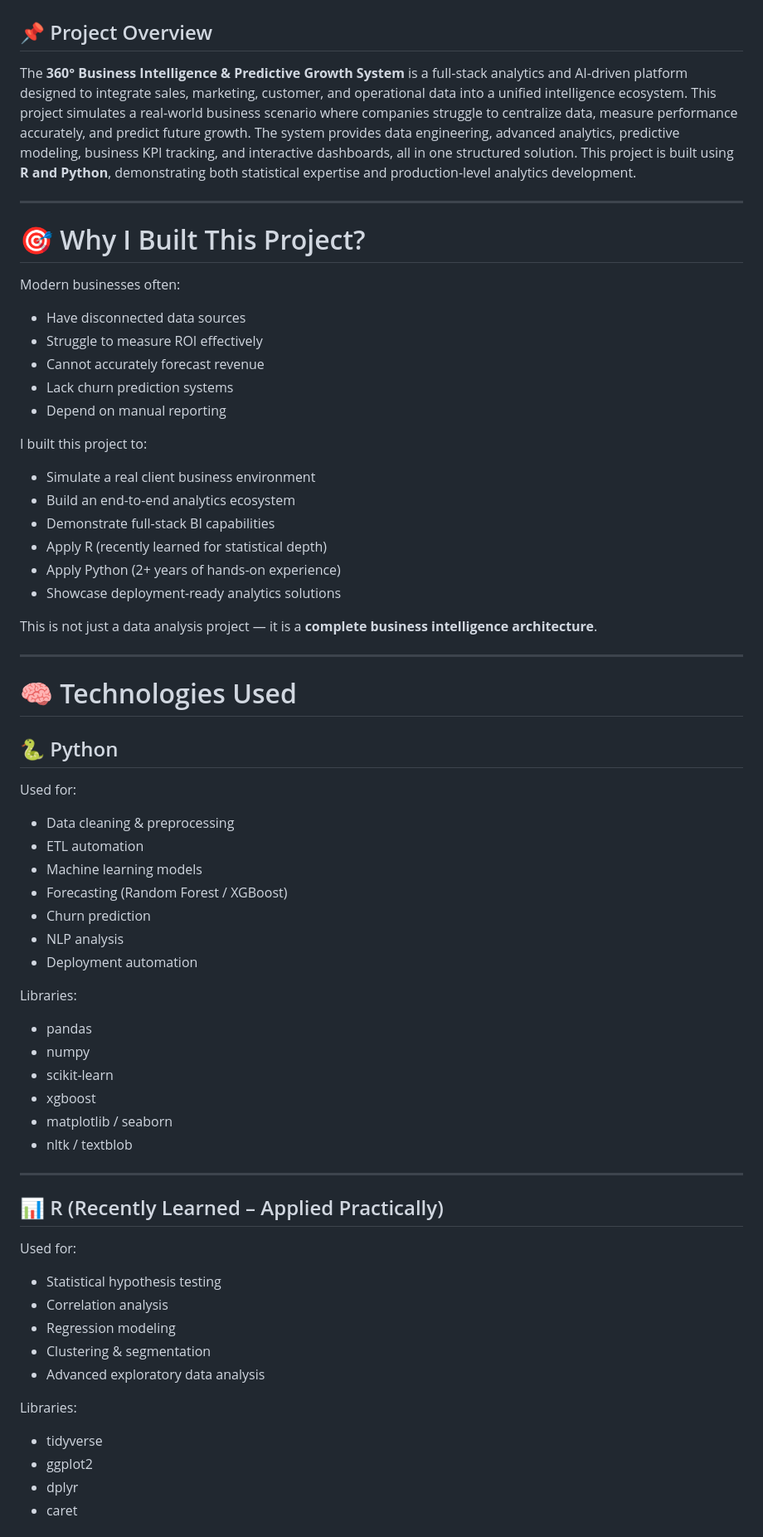
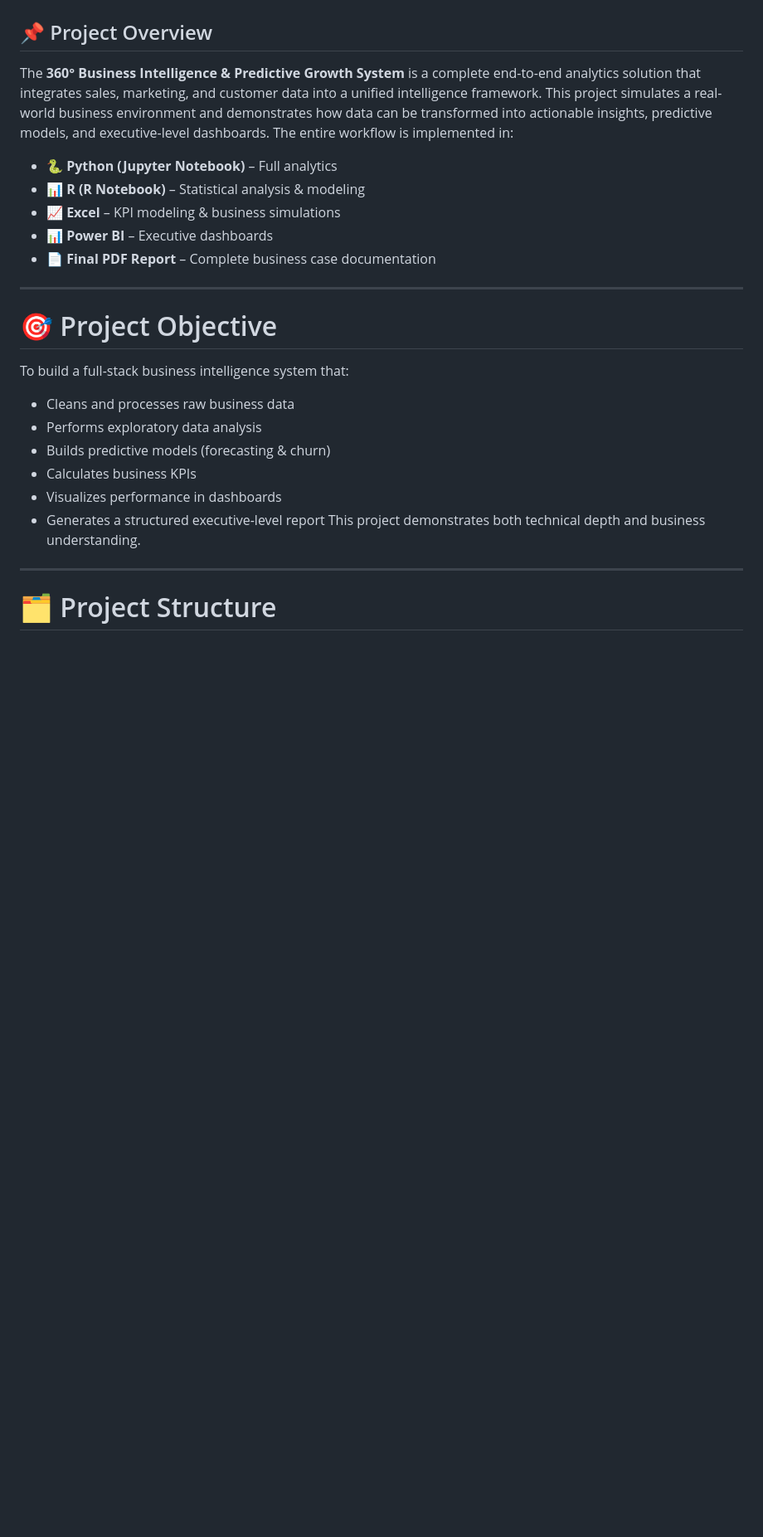
Before and after one commit to manav-data/360-Business-Intelligence-Predictive-Growth-System, a Markdown page: README.md, the part around one of its changes. Shown at 83% size. Drawn GitHub-style; blank space fills up the shorter version.

```diff
--- a/README.md
+++ b/README.md
@@ -2,66 +2,28 @@
 
 ## 📌 Project Overview
 
-The **360° Business Intelligence & Predictive Growth System** is a full-stack analytics and AI-driven platform designed to integrate sales, marketing, customer, and operational data into a unified intelligence ecosystem.
-This project simulates a real-world business scenario where companies struggle to centralize data, measure performance accurately, and predict future growth. The system provides data engineering, advanced analytics, predictive modeling, business KPI tracking, and interactive dashboards, all in one structured solution.
-This project is built using **R and Python**, demonstrating both statistical expertise and production-level analytics development.
+The **360° Business Intelligence & Predictive Growth System** is a complete end-to-end analytics solution that integrates sales, marketing, and customer data into a unified intelligence framework.
+This project simulates a real-world business environment and demonstrates how data can be transformed into actionable insights, predictive models, and executive-level dashboards.
+The entire workflow is implemented in:
+* 🐍 **Python (Jupyter Notebook)** – Full analytics
+* 📊 **R (R Notebook)** – Statistical analysis & modeling
+* 📈 **Excel** – KPI modeling & business simulations
+* 📊 **Power BI** – Executive dashboards
+* 📄 **Final PDF Report** – Complete business case documentation
 
 ---
 
-# 🎯 Why I Built This Project?
-
-Modern businesses often:
-* Have disconnected data sources
-* Struggle to measure ROI effectively
-* Cannot accurately forecast revenue
-* Lack churn prediction systems
-* Depend on manual reporting
-
-I built this project to:
-* Simulate a real client business environment
-* Build an end-to-end analytics ecosystem
-* Demonstrate full-stack BI capabilities
-* Apply R (recently learned for statistical depth)
-* Apply Python (2+ years of hands-on experience)
-* Showcase deployment-ready analytics solutions
-
-This is not just a data analysis project — it is a **complete business intelligence architecture**.
+# 🎯 Project Objective
+To build a full-stack business intelligence system that:
+* Cleans and processes raw business data
+* Performs exploratory data analysis
+* Builds predictive models (forecasting & churn)
+* Calculates business KPIs
+* Visualizes performance in dashboards
+* Generates a structured executive-level report
+This project demonstrates both technical depth and business understanding.
 
 ---
 
-# 🧠 Technologies Used
+# 🗂 Project Structure
 
-## 🐍 Python
-Used for:
-* Data cleaning & preprocessing
-* ETL automation
-* Machine learning models
-* Forecasting (Random Forest / XGBoost)
-* Churn prediction
-* NLP analysis
-* Deployment automation
-
-Libraries:
-* pandas
-* numpy
-* scikit-learn
-* xgboost
-* matplotlib / seaborn
-* nltk / textblob
-
----
-
-## 📊 R (Recently Learned – Applied Practically)
-Used for:
-* Statistical hypothesis testing
-* Correlation analysis
-* Regression modeling
-* Clustering & segmentation
-* Advanced exploratory data analysis
-
-Libraries:
-* tidyverse
-* ggplot2
-* dplyr
-* caret
-
```
Also changed, not shown: other parts of README.md (+128 -66 lines).
